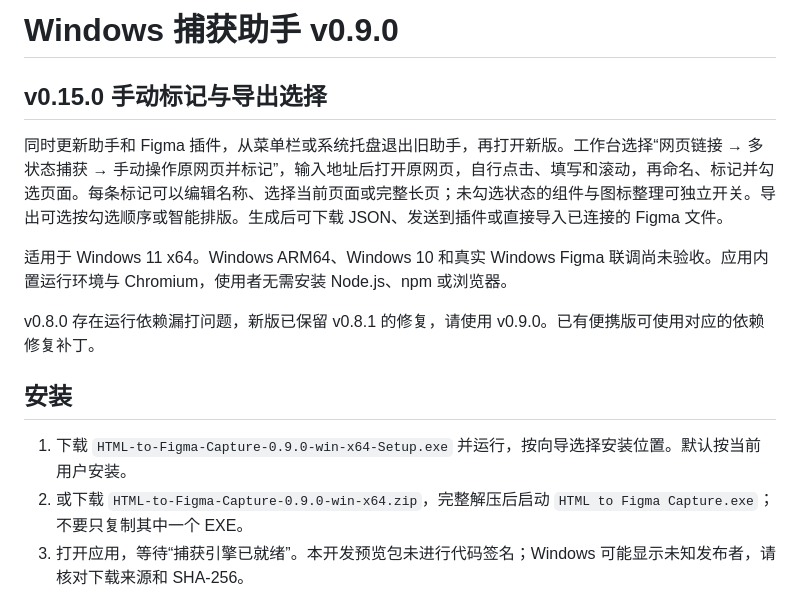
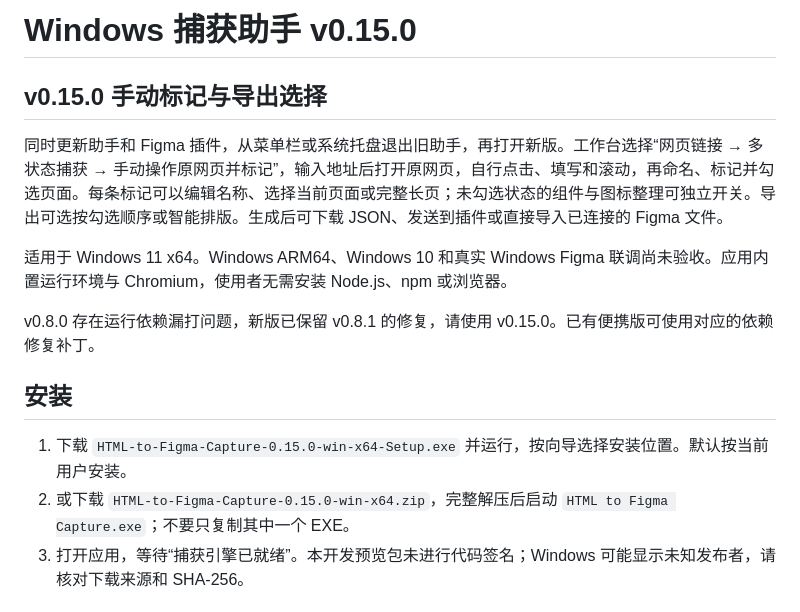
Before and after one commit to hhagain/html-to-figma-local, a Markdown page: docs/WINDOWS-ASSISTANT.md, the part around the change. Rendered like a GitHub page.

```diff
--- a/docs/WINDOWS-ASSISTANT.md
+++ b/docs/WINDOWS-ASSISTANT.md
@@ -1,4 +1,4 @@
-# Windows 捕获助手 v0.9.0
+# Windows 捕获助手 v0.15.0
 
 ## v0.15.0 手动标记与导出选择
 
@@ -7,12 +7,12 @@
 
 适用于 Windows 11 x64。Windows ARM64、Windows 10 和真实 Windows Figma 联调尚未验收。应用内置运行环境与 Chromium，使用者无需安装 Node.js、npm 或浏览器。
 
-v0.8.0 存在运行依赖漏打问题，新版已保留 v0.8.1 的修复，请使用 v0.9.0。已有便携版可使用对应的依赖修复补丁。
+v0.8.0 存在运行依赖漏打问题，新版已保留 v0.8.1 的修复，请使用 v0.15.0。已有便携版可使用对应的依赖修复补丁。
 
 ## 安装
 
-1. 下载 `HTML-to-Figma-Capture-0.9.0-win-x64-Setup.exe` 并运行，按向导选择安装位置。默认按当前用户安装。
-2. 或下载 `HTML-to-Figma-Capture-0.9.0-win-x64.zip`，完整解压后启动 `HTML to Figma Capture.exe`；不要只复制其中一个 EXE。
+1. 下载 `HTML-to-Figma-Capture-0.15.0-win-x64-Setup.exe` 并运行，按向导选择安装位置。默认按当前用户安装。
+2. 或下载 `HTML-to-Figma-Capture-0.15.0-win-x64.zip`，完整解压后启动 `HTML to Figma Capture.exe`；不要只复制其中一个 EXE。
 3. 打开应用，等待“捕获引擎已就绪”。本开发预览包未进行代码签名；Windows 可能显示未知发布者，请核对下载来源和 SHA-256。
 
 ## 连接 Figma
```
Also changed, not shown: README.md (+6 -0 lines), docs/releases/v0.15.0.md (added, +52 -0 lines).
